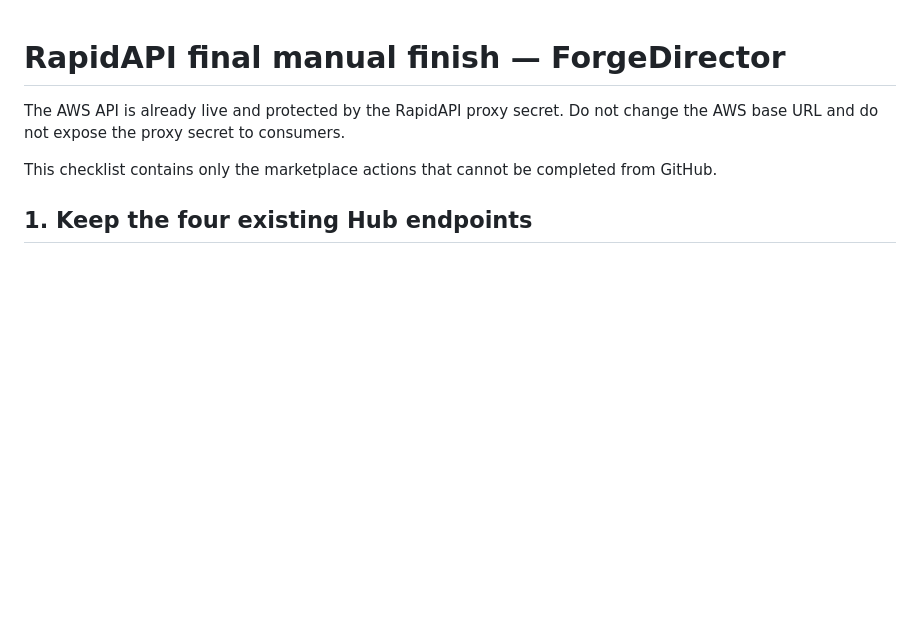
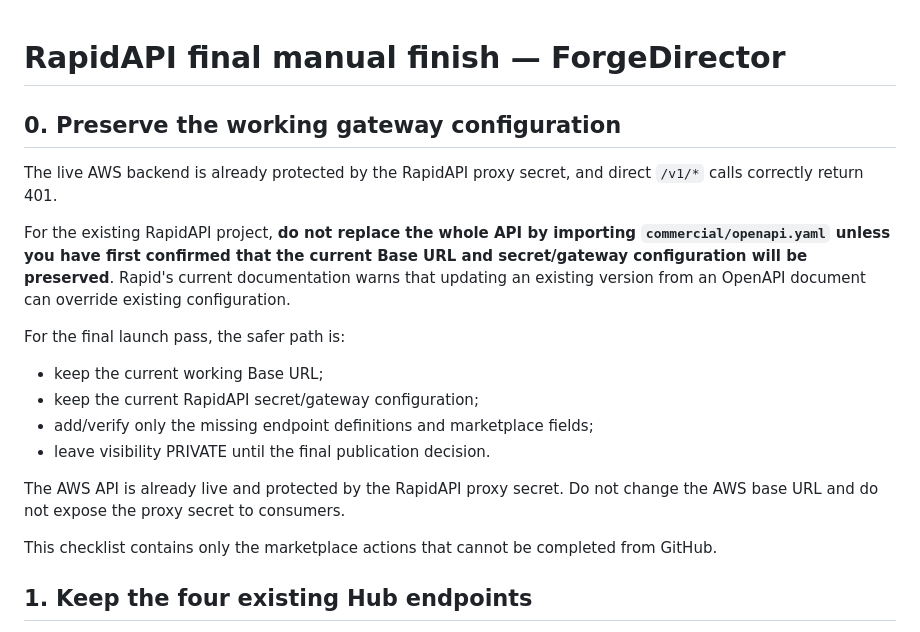
Before and after one commit to m-master35/-forgedirector, a Markdown page: commercial/RAPIDAPI-FINISH.md, the part around the change. GitHub-like rendering; blank space fills up the shorter version.

Commit message:
docs: protect working RapidAPI gateway during final setup

```diff
--- a/commercial/RAPIDAPI-FINISH.md
+++ b/commercial/RAPIDAPI-FINISH.md
@@ -1,4 +1,16 @@
 # RapidAPI final manual finish — ForgeDirector
+
+## 0. Preserve the working gateway configuration
+
+The live AWS backend is already protected by the RapidAPI proxy secret, and direct `/v1/*` calls correctly return 401.
+
+For the existing RapidAPI project, **do not replace the whole API by importing `commercial/openapi.yaml` unless you have first confirmed that the current Base URL and secret/gateway configuration will be preserved**. Rapid's current documentation warns that updating an existing version from an OpenAPI document can override existing configuration.
+
+For the final launch pass, the safer path is:
+- keep the current working Base URL;
+- keep the current RapidAPI secret/gateway configuration;
+- add/verify only the missing endpoint definitions and marketplace fields;
+- leave visibility PRIVATE until the final publication decision.
 
 The AWS API is already live and protected by the RapidAPI proxy secret. Do not change the AWS base URL and do not expose the proxy secret to consumers.
 
```
